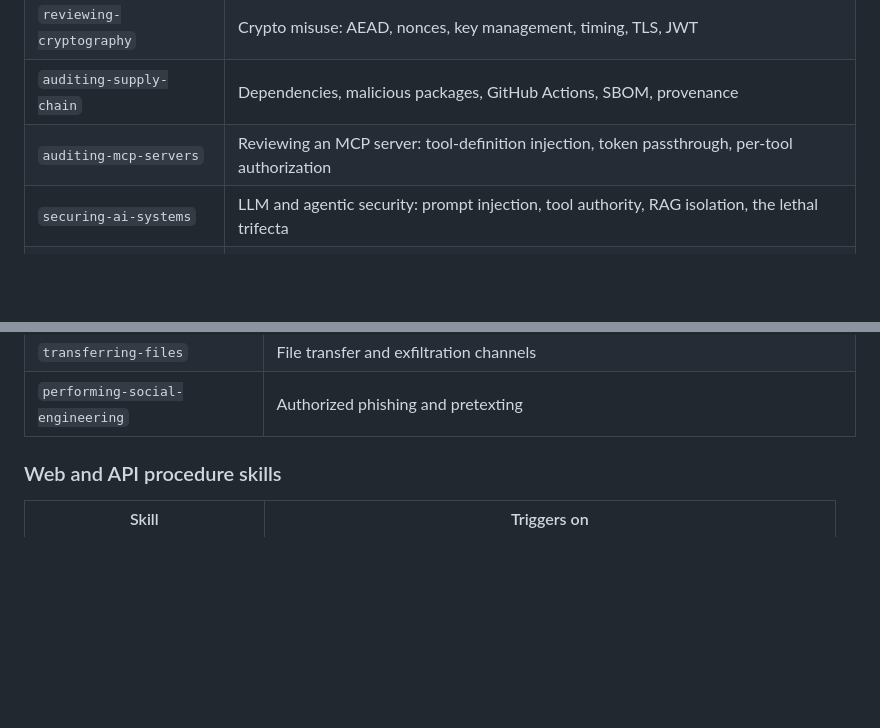
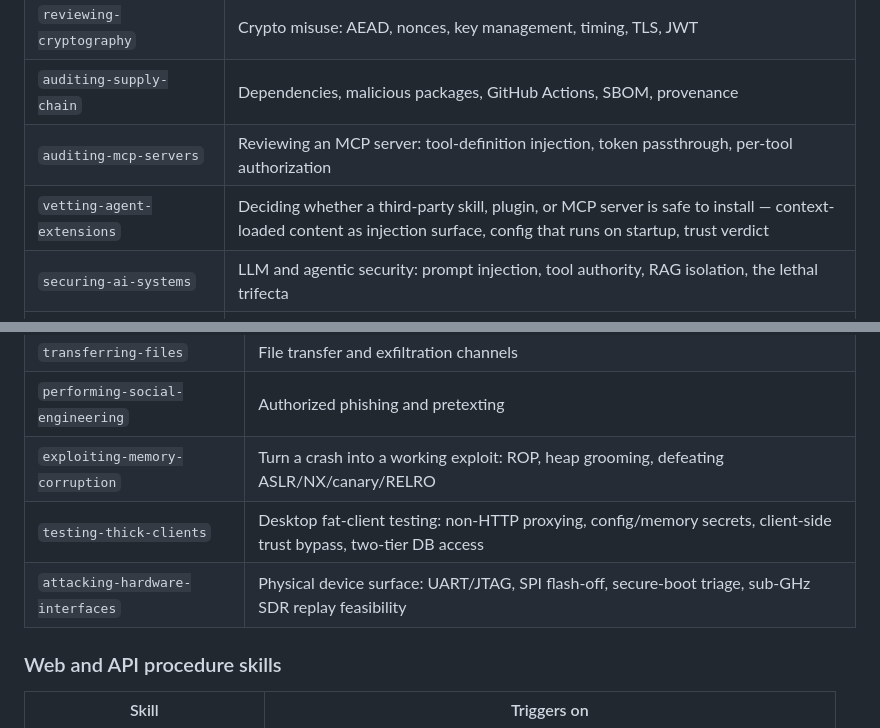
Before and after one commit to trilwu/secskills, a Markdown page: README.md, 2 parts joined by grey strips. Rendered like a GitHub page; blank space fills up the shorter version.

```diff
--- a/README.md
+++ b/README.md
@@ -158,6 +164,7 @@ Two honest caveats:
 | `reviewing-cryptography` | Crypto misuse: AEAD, nonces, key management, timing, TLS, JWT |
 | `auditing-supply-chain` | Dependencies, malicious packages, GitHub Actions, SBOM, provenance |
 | `auditing-mcp-servers` | Reviewing an MCP server: tool-definition injection, token passthrough, per-tool authorization |
+| `vetting-agent-extensions` | Deciding whether a third-party skill, plugin, or MCP server is safe to install — context-loaded content as injection surface, config that runs on startup, trust verdict |
 | `securing-ai-systems` | LLM and agentic security: prompt injection, tool authority, RAG isolation, the lethal trifecta |
 | `exploiting-web3-smart-contracts` | Solidity and smart contract auditing |
 
@@ -193,6 +200,9 @@ Two honest caveats:
 | `establishing-persistence` | Post-exploitation persistence |
 | `transferring-files` | File transfer and exfiltration channels |
 | `performing-social-engineering` | Authorized phishing and pretexting |
+| `exploiting-memory-corruption` | Turn a crash into a working exploit: ROP, heap grooming, defeating ASLR/NX/canary/RELRO |
+| `testing-thick-clients` | Desktop fat-client testing: non-HTTP proxying, config/memory secrets, client-side trust bypass, two-tier DB access |
+| `attacking-hardware-interfaces` | Physical device surface: UART/JTAG, SPI flash-off, secure-boot triage, sub-GHz SDR replay feasibility |
 
 ### Web and API procedure skills
 
```
Also changed, not shown: other parts of README.md (+18 -6 lines), CHANGELOG.md (+33 -0 lines).
